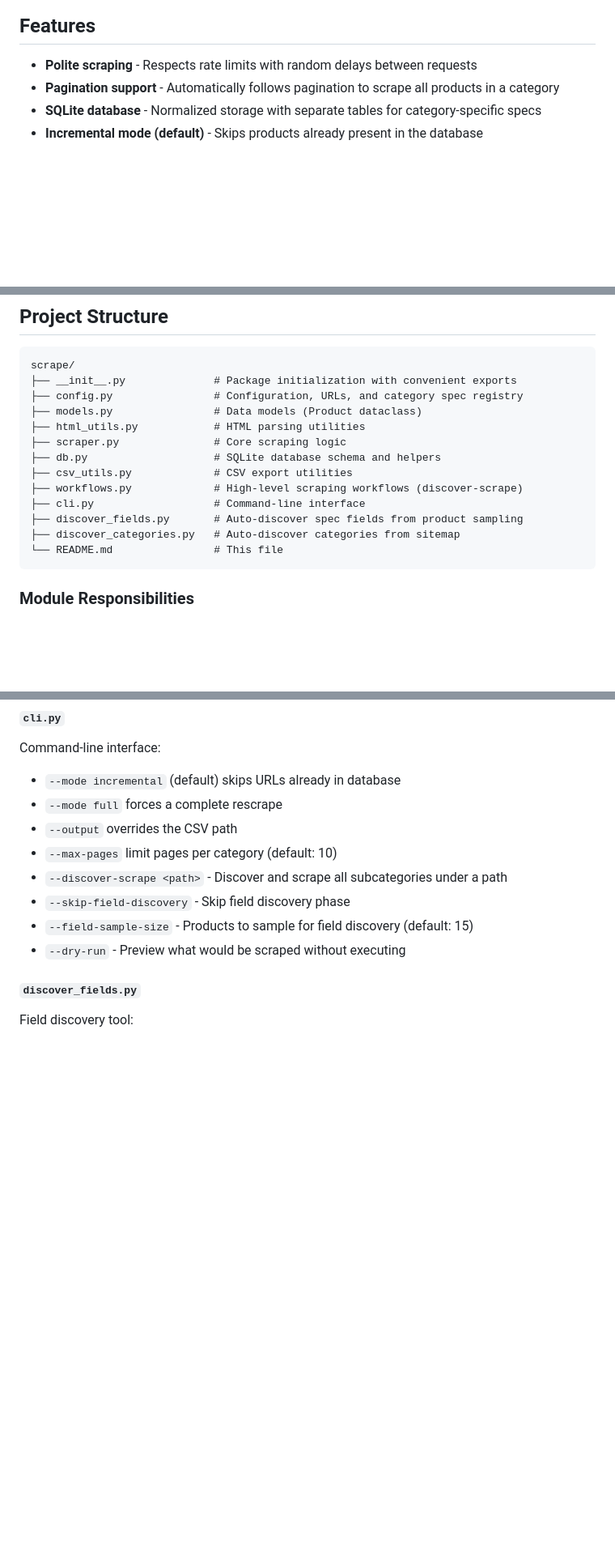
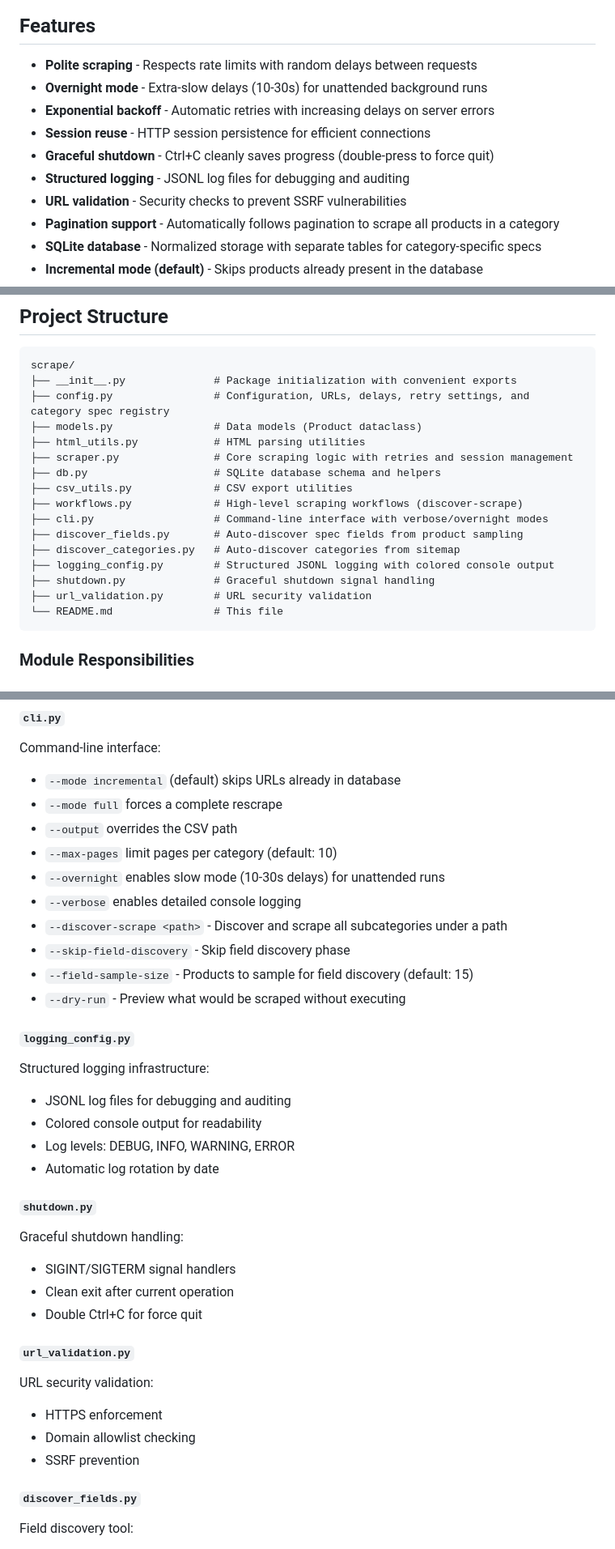
Before and after one commit to tim06927/Daiy, a Markdown page: scrape/README.md, 3 parts joined by grey strips. Shown at 81% size. Drawn GitHub-style; blank space fills up the shorter version.

Commit message:
Updated READMEs to reflect flexible scraper setup.

````diff
--- a/scrape/README.md
+++ b/scrape/README.md
@@ -9,6 +9,12 @@ This scraper extracts product details from any bike component category on the si
 ## Features
 
 - **Polite scraping** - Respects rate limits with random delays between requests
+- **Overnight mode** - Extra-slow delays (10-30s) for unattended background runs
+- **Exponential backoff** - Automatic retries with increasing delays on server errors
+- **Session reuse** - HTTP session persistence for efficient connections
+- **Graceful shutdown** - Ctrl+C cleanly saves progress (double-press to force quit)
+- **Structured logging** - JSONL log files for debugging and auditing
+- **URL validation** - Security checks to prevent SSRF vulnerabilities
 - **Pagination support** - Automatically follows pagination to scrape all products in a category
 - **SQLite database** - Normalized storage with separate tables for category-specific specs
 - **Incremental mode (default)** - Skips products already present in the database
@@ -26,16 +32,19 @@ This scraper extracts product details from any bike component category on the si
 ```
 scrape/
 ├── __init__.py              # Package initialization with convenient exports
-├── config.py                # Configuration, URLs, and category spec registry
+├── config.py                # Configuration, URLs, delays, retry settings, and category spec registry
 ├── models.py                # Data models (Product dataclass)
 ├── html_utils.py            # HTML parsing utilities
-├── scraper.py               # Core scraping logic
+├── scraper.py               # Core scraping logic with retries and session management
 ├── db.py                    # SQLite database schema and helpers
 ├── csv_utils.py             # CSV export utilities
 ├── workflows.py             # High-level scraping workflows (discover-scrape)
-├── cli.py                   # Command-line interface
+├── cli.py                   # Command-line interface with verbose/overnight modes
 ├── discover_fields.py       # Auto-discover spec fields from product sampling
 ├── discover_categories.py   # Auto-discover categories from sitemap
+├── logging_config.py        # Structured JSONL logging with colored console output
+├── shutdown.py              # Graceful shutdown signal handling
+├── url_validation.py        # URL security validation
 └── README.md                # This file
 ```
 
@@ -111,10 +125,31 @@ Command-line interface:
 - `--mode full` forces a complete rescrape
 - `--output` overrides the CSV path
 - `--max-pages` limit pages per category (default: 10)
+- `--overnight` enables slow mode (10-30s delays) for unattended runs
+- `--verbose` enables detailed console logging
 - `--discover-scrape <path>` - Discover and scrape all subcategories under a path
 - `--skip-field-discovery` - Skip field discovery phase
 - `--field-sample-size` - Products to sample for field discovery (default: 15)
 - `--dry-run` - Preview what would be scraped without executing
+
+#### `logging_config.py`
+Structured logging infrastructure:
+- JSONL log files for debugging and auditing
+- Colored console output for readability
+- Log levels: DEBUG, INFO, WARNING, ERROR
+- Automatic log rotation by date
+
+#### `shutdown.py`
+Graceful shutdown handling:
+- SIGINT/SIGTERM signal handlers
+- Clean exit after current operation
+- Double Ctrl+C for force quit
+
+#### `url_validation.py`
+URL security validation:
+- HTTPS enforcement
+- Domain allowlist checking
+- SSRF prevention
 
 #### `discover_fields.py`
 Field discovery tool:
````
Also changed, not shown: other parts of scrape/README.md (+108 -4 lines), README.md (+23 -3 lines).
